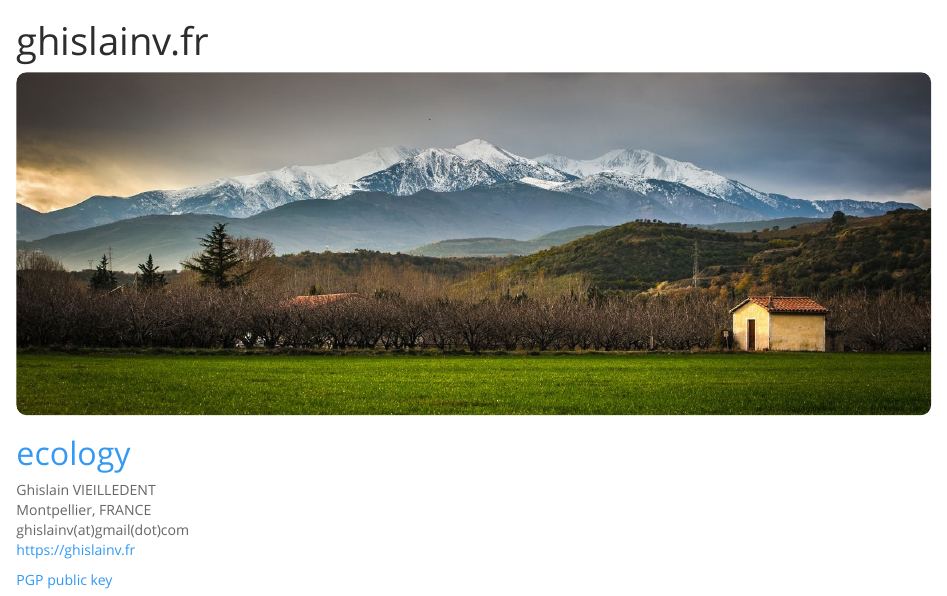
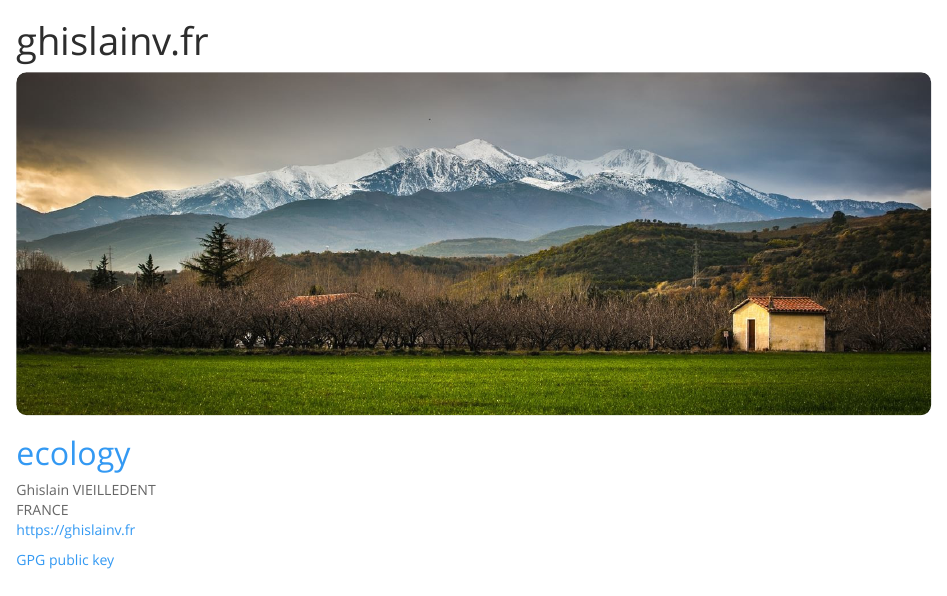
Before and after one commit to ghislainv/ghislainv.fr, an R Markdown document (site/index.Rmd): the page in a window 1100 px wide, from its top. Rendered offline with R 4.5, knitr and Pandoc, with nearby package versions.

Commit message:
Updating GPG key

```diff
--- a/site/index.Rmd
+++ b/site/index.Rmd
@@ -7,8 +7,7 @@ title: "ghislainv.fr"
 # [ecology](https://ecology.ghislainv.fr)
 
 Ghislain VIEILLEDENT<br>
-Montpellier, FRANCE<br>
-ghislainv(at)gmail(dot)com<br>
+FRANCE<br>
 <https://ghislainv.fr><br>
 
-[PGP public key](https://ghislainv.fr/public.pgp)<br>
+[GPG public key](https://ghislainv.fr/pubkey.asc)<br>
```
Also changed, not shown: site/styles.css (+1 -1 lines), 13 other files.
